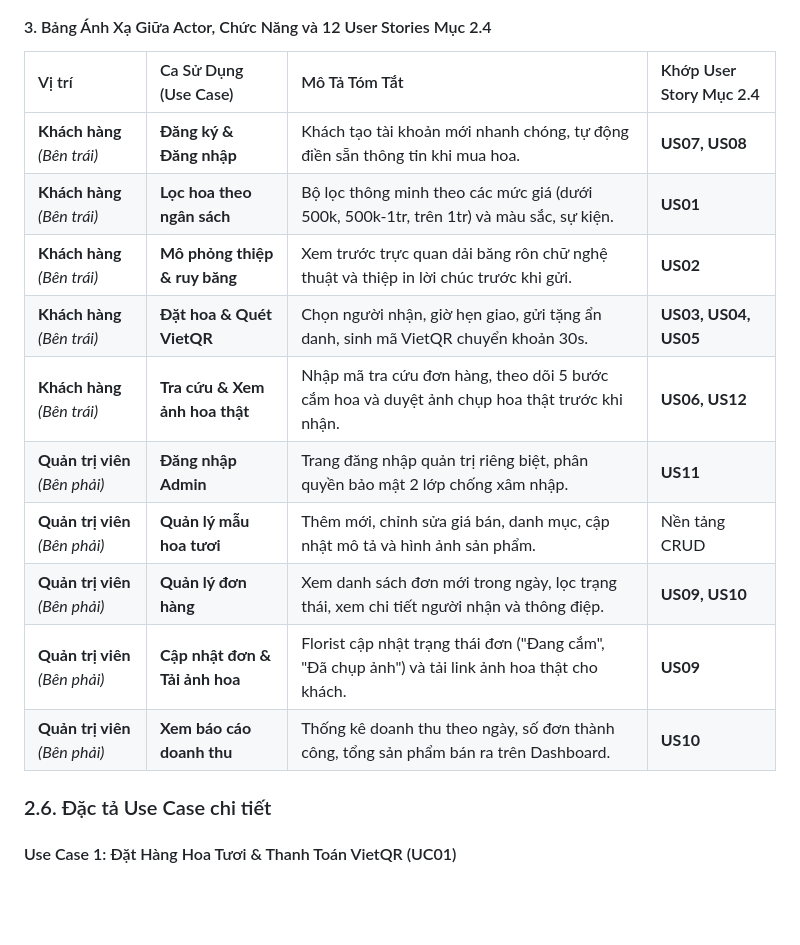
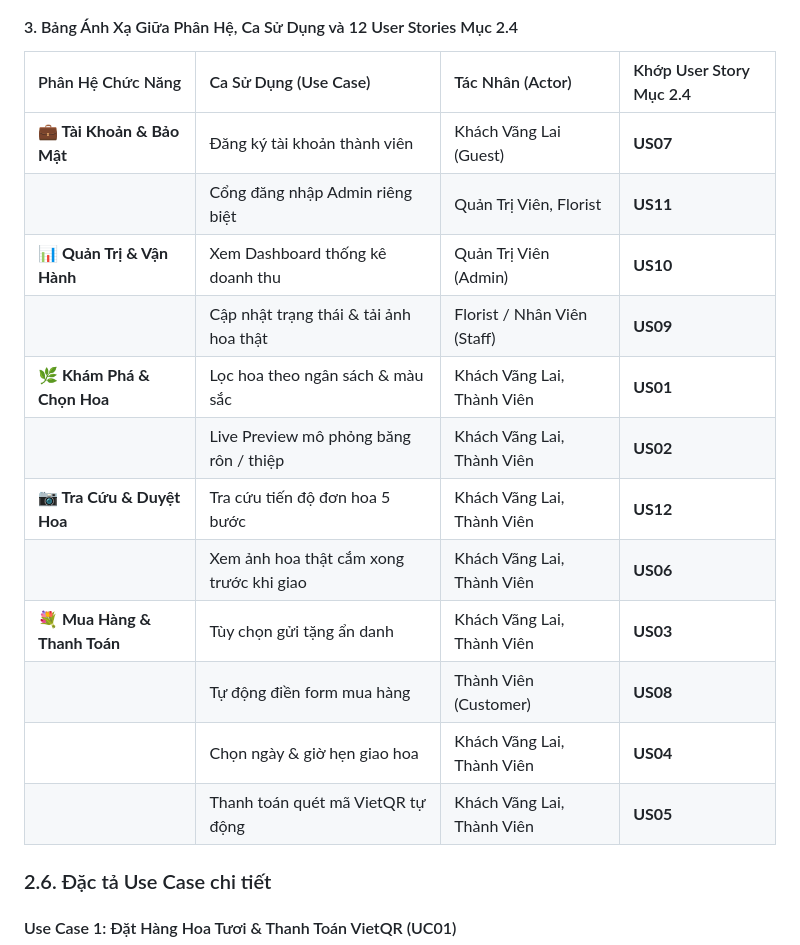
Before and after one commit to Uhy27/Website-B-n-hoa-t-ch-h-p-AI, a Markdown page: docs/BAO_CAO_DO_AN_BLOOMORA.md, the part around one of its changes. Rendered like a GitHub page; blank space fills up the shorter version.

````diff
--- a/docs/BAO_CAO_DO_AN_BLOOMORA.md
+++ b/docs/BAO_CAO_DO_AN_BLOOMORA.md
@@ -217,19 +216,22 @@ flowchart LR
 ```
 
-#### 3. Bảng Ánh Xạ Giữa Actor, Chức Năng và 12 User Stories Mục 2.4
+#### 3. Bảng Ánh Xạ Giữa Phân Hệ, Ca Sử Dụng và 12 User Stories Mục 2.4
 
-| Vị trí | Ca Sử Dụng (Use Case) | Mô Tả Tóm Tắt | Khớp User Story Mục 2.4 |
+| Phân Hệ Chức Năng | Ca Sử Dụng (Use Case) | Tác Nhân (Actor) | Khớp User Story Mục 2.4 |
 | :--- | :--- | :--- | :--- |
-| **Khách hàng** *(Bên trái)* | **Đăng ký & Đăng nhập** | Khách tạo tài khoản mới nhanh chóng, tự động điền sẵn thông tin khi mua hoa. | **US07, US08** |
-| **Khách hàng** *(Bên trái)* | **Lọc hoa theo ngân sách** | Bộ lọc thông minh theo các mức giá (dưới 500k, 500k-1tr, trên 1tr) và màu sắc, sự kiện. | **US01** |
-| **Khách hàng** *(Bên trái)* | **Mô phỏng thiệp & ruy băng** | Xem trước trực quan dải băng rôn chữ nghệ thuật và thiệp in lời chúc trước khi gửi. | **US02** |
-| **Khách hàng** *(Bên trái)* | **Đặt hoa & Quét VietQR** | Chọn người nhận, giờ hẹn giao, gửi tặng ẩn danh, sinh mã VietQR chuyển khoản 30s. | **US03, US04, US05** |
-| **Khách hàng** *(Bên trái)* | **Tra cứu & Xem ảnh hoa thật** | Nhập mã tra cứu đơn hàng, theo dõi 5 bước cắm hoa và duyệt ảnh chụp hoa thật trước khi nhận. | **US06, US12** |
-| **Quản trị viên** *(Bên phải)* | **Đăng nhập Admin** | Trang đăng nhập quản trị riêng biệt, phân quyền bảo mật 2 lớp chống xâm nhập. | **US11** |
-| **Quản trị viên** *(Bên phải)* | **Quản lý mẫu hoa tươi** | Thêm mới, chỉnh sửa giá bán, danh mục, cập nhật mô tả và hình ảnh sản phẩm. | Nền tảng CRUD |
-| **Quản trị viên** *(Bên phải)* | **Quản lý đơn hàng** | Xem danh sách đơn mới trong ngày, lọc trạng thái, xem chi tiết người nhận và thông điệp. | **US09, US10** |
-| **Quản trị viên** *(Bên phải)* | **Cập nhật đơn & Tải ảnh hoa** | Florist cập nhật trạng thái đơn ("Đang cắm", "Đã chụp ảnh") và tải link ảnh hoa thật cho khách. | **US09** |
-| **Quản trị viên** *(Bên phải)* | **Xem báo cáo doanh thu** | Thống kê doanh thu theo ngày, số đơn thành công, tổng sản phẩm bán ra trên Dashboard. | **US10** |
+| **💼 Tài Khoản & Bảo Mật** | Đăng ký tài khoản thành viên | Khách Vãng Lai (Guest) | **US07** |
+| | Cổng đăng nhập Admin riêng biệt | Quản Trị Viên, Florist | **US11** |
+| **📊 Quản Trị & Vận Hành** | Xem Dashboard thống kê doanh thu | Quản Trị Viên (Admin) | **US10** |
+| | Cập nhật trạng thái & tải ảnh hoa thật | Florist / Nhân Viên (Staff) | **US09** |
+| **🌿 Khám Phá & Chọn Hoa** | Lọc hoa theo ngân sách & màu sắc | Khách Vãng Lai, Thành Viên | **US01** |
+| | Live Preview mô phỏng băng rôn / thiệp | Khách Vãng Lai, Thành Viên | **US02** |
+| **📷 Tra Cứu & Duyệt Hoa** | Tra cứu tiến độ đơn hoa 5 bước | Khách Vãng Lai, Thành Viên | **US12** |
+| | Xem ảnh hoa thật cắm xong trước khi giao | Khách Vãng Lai, Thành Viên | **US06** |
+| **💐 Mua Hàng & Thanh Toán** | Tùy chọn gửi tặng ẩn danh | Khách Vãng Lai, Thành Viên | **US03** |
+| | Tự động điền form mua hàng | Thành Viên (Customer) | **US08** |
+| | Chọn ngày & giờ hẹn giao hoa | Khách Vãng Lai, Thành Viên | **US04** |
+| | Thanh toán quét mã VietQR tự động | Khách Vãng Lai, Thành Viên | **US05** |
+
 
 
 
````
Also changed, not shown: other parts of docs/BAO_CAO_DO_AN_BLOOMORA.md (+50 -51 lines), docs/usecase_bloomora.png, 2 other files.
